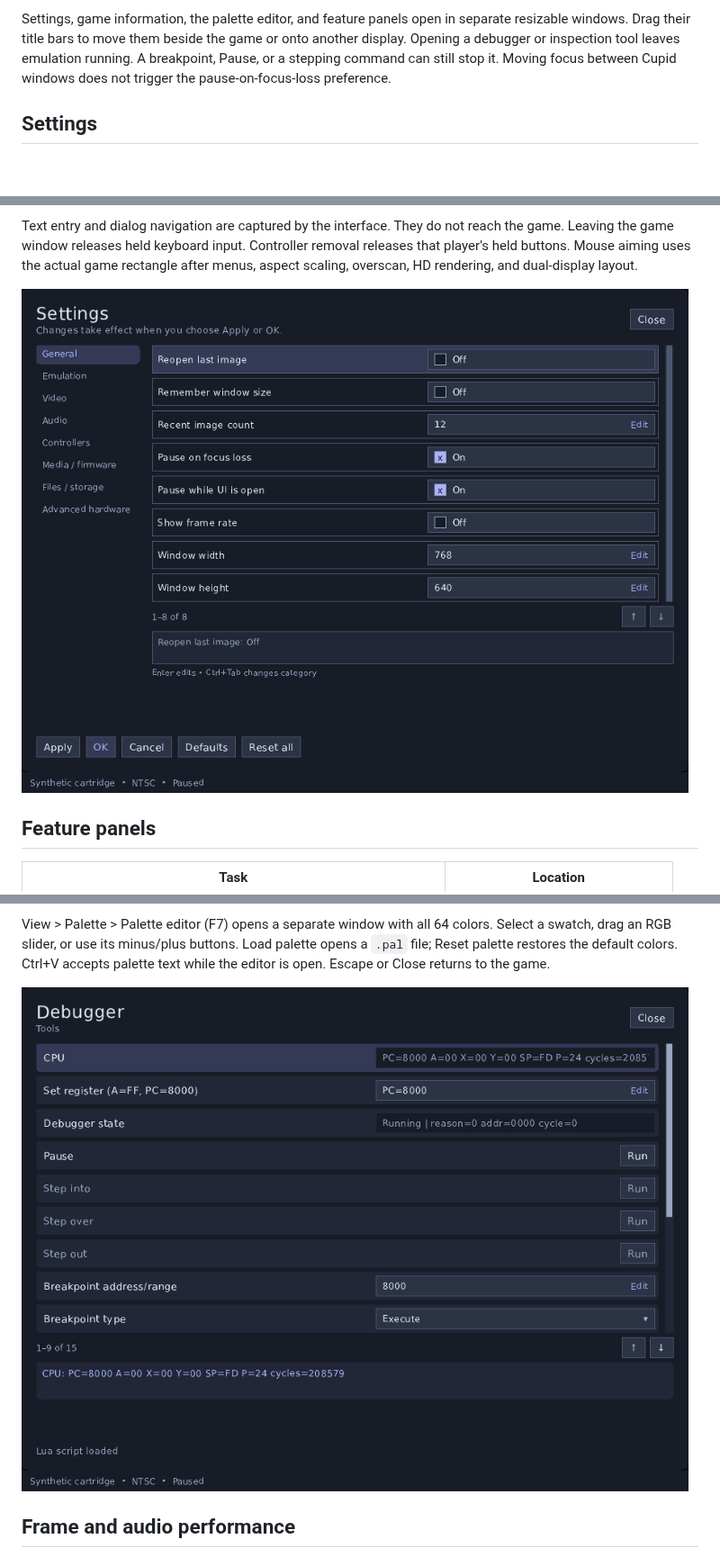
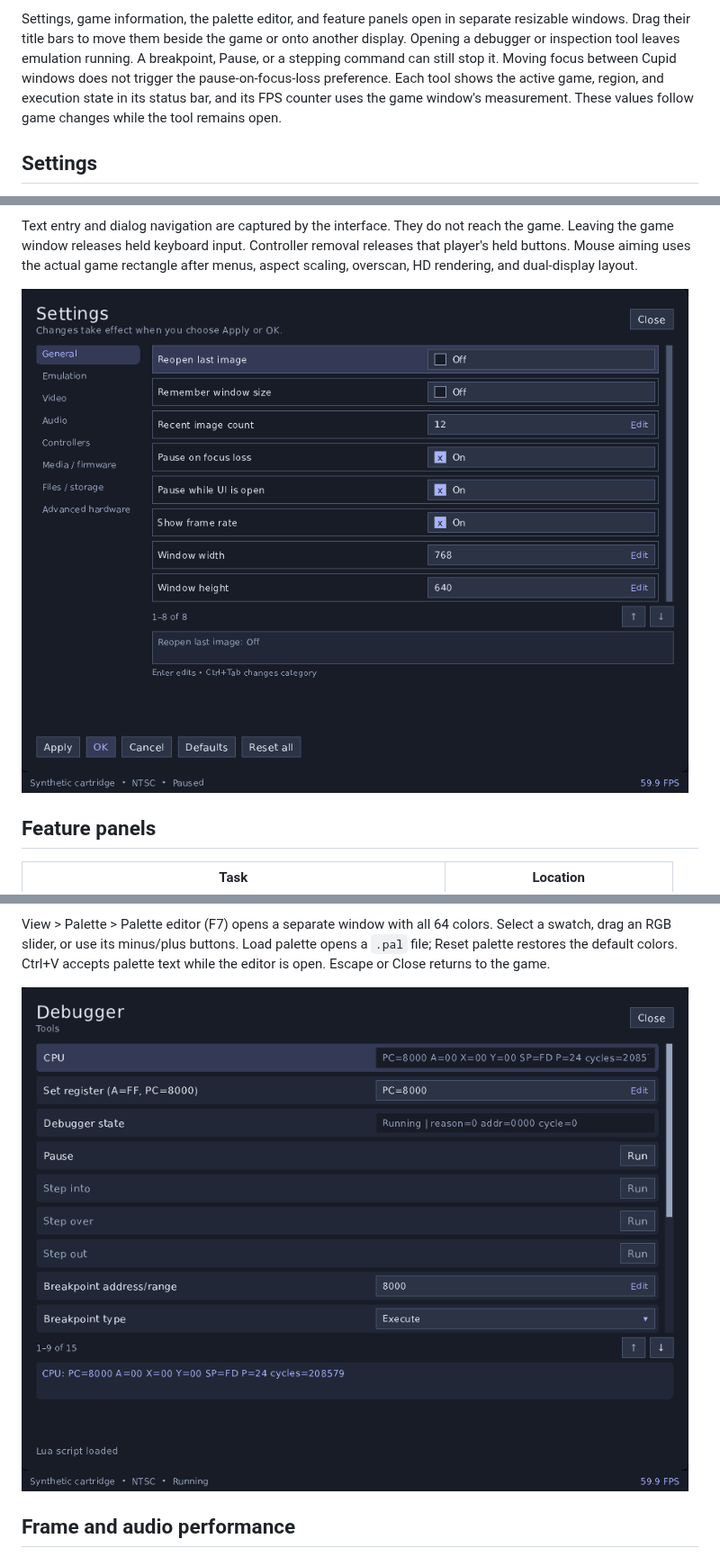
Before and after one commit to cupidthecat/cupid-nes, a Markdown page: docs/desktop.md, 3 parts joined by grey strips. Shown at 90% size. Rendered like a GitHub page; pictures changed too: docs/images/desktop-debugger-window.png, docs/images/desktop-settings-window.png; blank space fills up the shorter version.

Commit message:
Show the active game in detached tool windows

```diff
--- a/docs/desktop.md
+++ b/docs/desktop.md
@@ -25,7 +25,10 @@ Settings, game information, the palette editor, and feature panels open in separ
 Drag their title bars to move them beside the game or onto another display.
 Opening a debugger or inspection tool leaves emulation running. A breakpoint,
 Pause, or a stepping command can still stop it. Moving focus between Cupid
-windows does not trigger the pause-on-focus-loss preference.
+windows does not trigger the pause-on-focus-loss preference. Each tool shows
+the active game, region, and execution state in its status bar, and its FPS
+counter uses the game window's measurement. These values follow game changes
+while the tool remains open.
 
 ## Settings
 
```
Also changed, not shown: 6 other files.
